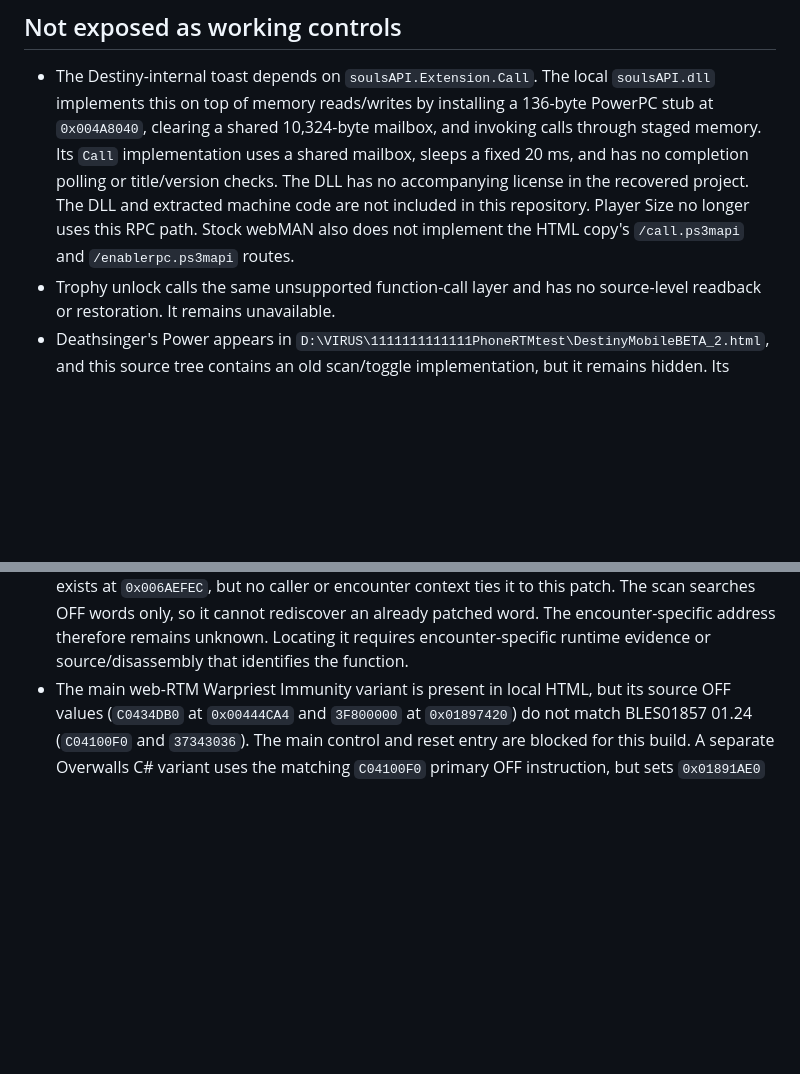
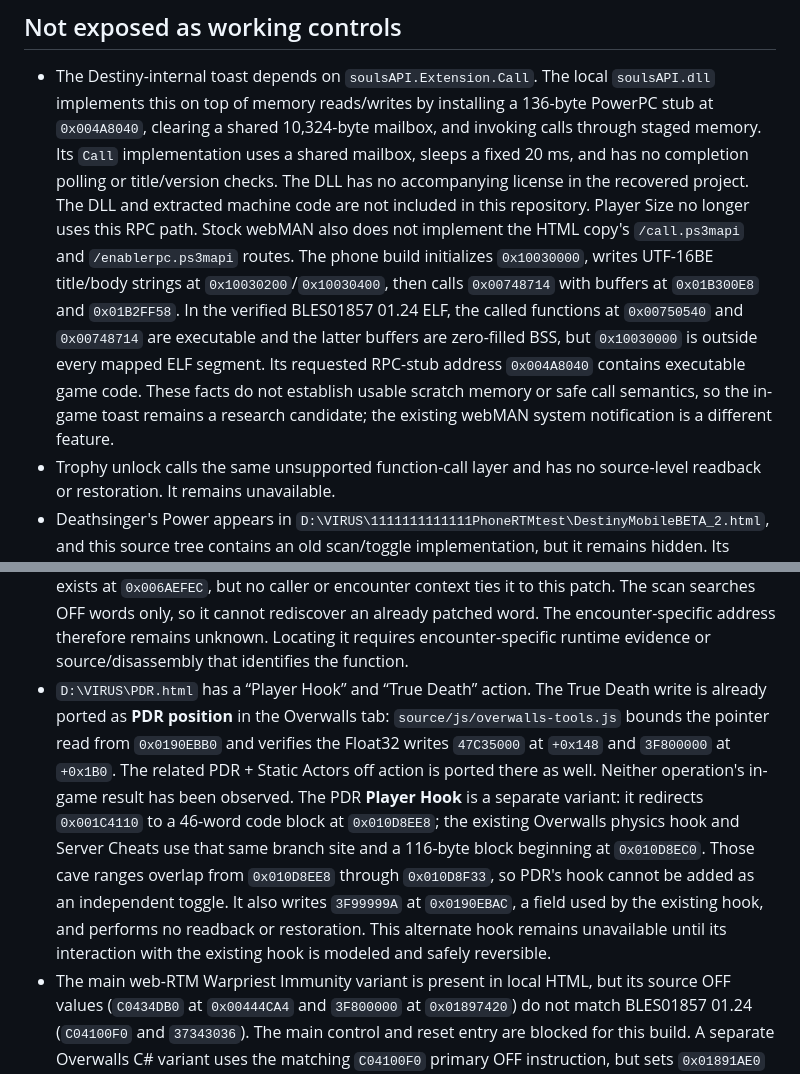
Before and after one commit to WhatWasMissing/Destiny-PS3-RTM, a Markdown page: docs/SOURCE-COMPARISON.md, 2 parts joined by grey strips. Rendered like a GitHub page; blank space fills up the shorter version.

Commit message:
Document toast and PDR source constraints

```diff
--- a/docs/SOURCE-COMPARISON.md
+++ b/docs/SOURCE-COMPARISON.md
@@ -40,7 +40,16 @@ identity. Read-only memory tools remain usable on other builds.
   code are not included in this repository. Player Size no longer uses this
   RPC path. Stock webMAN also
   does not implement the HTML copy's `/call.ps3mapi` and
-  `/enablerpc.ps3mapi` routes.
+  `/enablerpc.ps3mapi` routes. The phone build initializes `0x10030000`, writes
+  UTF-16BE title/body strings at `0x10030200`/`0x10030400`, then calls
+  `0x00748714` with buffers at `0x01B300E8` and `0x01B2FF58`. In the verified
+  BLES01857 01.24 ELF, the called functions at `0x00750540` and `0x00748714`
+  are executable and the latter buffers are zero-filled BSS, but
+  `0x10030000` is outside every mapped ELF segment. Its requested RPC-stub
+  address `0x004A8040` contains executable game code. These facts do not
+  establish usable scratch memory or safe call semantics, so the in-game toast
+  remains a research candidate; the existing webMAN system notification is a
+  different feature.
 - Trophy unlock calls the same unsupported function-call layer and has no
   source-level readback or restoration. It remains unavailable.
 - Deathsinger's Power appears in
@@ -71,6 +80,20 @@ identity. Read-only memory tools remain usable on other builds.
   encounter-specific address therefore remains unknown. Locating it requires
   encounter-specific runtime evidence or source/disassembly that identifies
   the function.
+- `D:\VIRUS\PDR.html` has a “Player Hook” and “True Death” action. The True
+  Death write is already ported as **PDR position** in the Overwalls tab:
+  `source/js/overwalls-tools.js` bounds the pointer read from `0x0190EBB0` and
+  verifies the Float32 writes `47C35000` at `+0x148` and `3F800000` at `+0x1B0`.
+  The related PDR + Static Actors off action is ported there as well. Neither
+  operation's in-game result has been observed. The PDR **Player Hook** is a
+  separate variant: it redirects `0x001C4110` to a 46-word code block at
+  `0x010D8EE8`; the existing Overwalls physics hook and Server Cheats use that
+  same branch site and a 116-byte block beginning at `0x010D8EC0`. Those cave
+  ranges overlap from `0x010D8EE8` through `0x010D8F33`, so PDR's hook cannot be
+  added as an independent toggle. It also writes `3F99999A` at `0x0190EBAC`,
+  a field used by the existing hook, and performs no readback or restoration.
+  This alternate hook remains unavailable until its interaction with the
+  existing hook is modeled and safely reversible.
 - The main web-RTM Warpriest Immunity variant is present in local HTML, but
   its source OFF values (`C0434DB0` at `0x00444CA4` and `3F800000` at
   `0x01897420`) do not match BLES01857 01.24 (`C04100F0` and `37343036`). The
```
